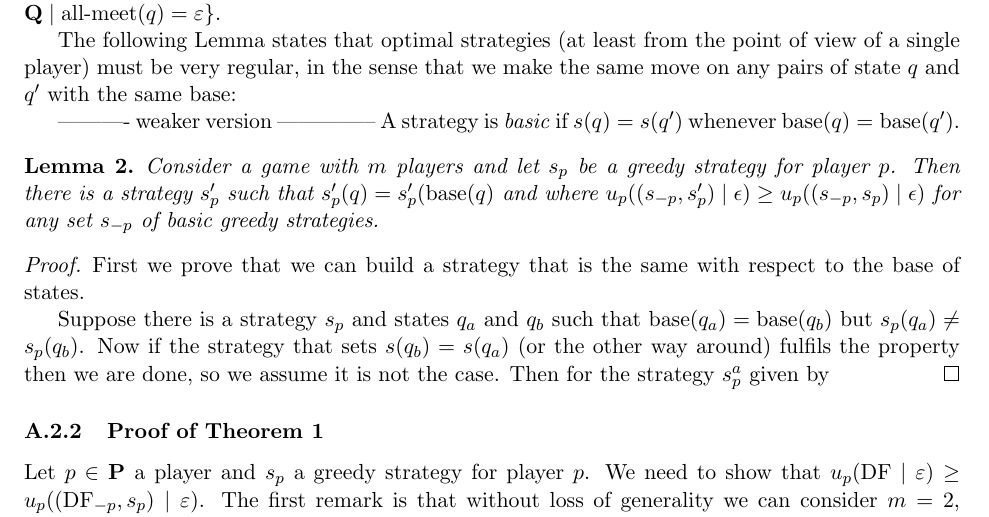
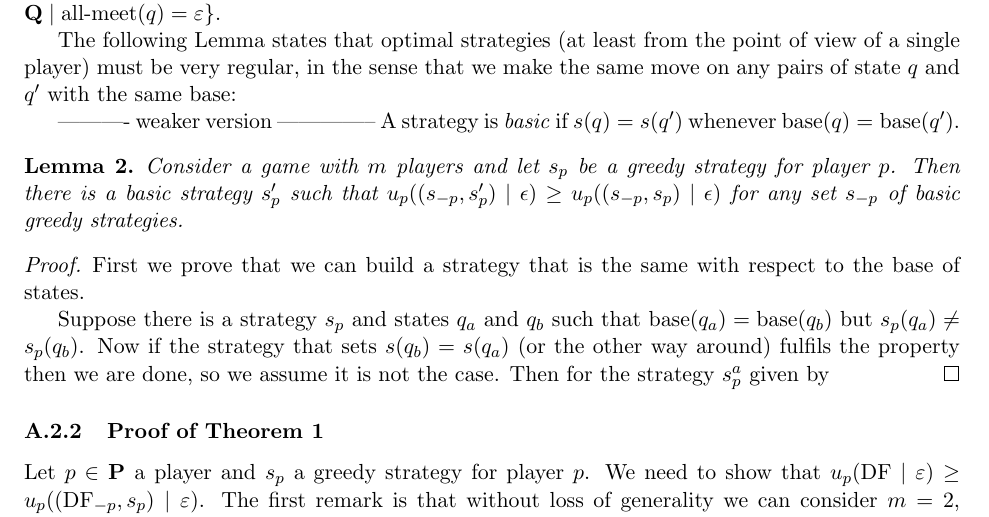
Before and after one commit to etouss/BlockChain, a LaTeX document (AbstractDoc/FOCS/focs.tex, which reads AbstractDoc/FOCS/appendix.tex): part of page 15 of 33, cut so that both start at the same text. Compiled offline with pdfLaTeX.

Commit message:
appendix again

```diff
--- a/AbstractDoc/FOCS/appendix.tex
+++ b/AbstractDoc/FOCS/appendix.tex
@@ -117,8 +117,7 @@ we make the same move on any pairs of state $q$ and $q'$ with the same $\base$:
 A strategy is \emph{basic} if $s(q) = s(q')$ whenever $\base(q) = \base(q')$.
 \begin{mylem}
 \label{lem-meet}
-Consider a game with $m$ players and let $s_p$ be a greedy strategy for player $p$. Then there is a strategy $s'_p$ such that $s'_p(q) = s'_p(\base(q)$ and where
-$u_p((s_{-p},s'_p) \mid \epsilon) \geq u_p((s_{-p},s_p) \mid \epsilon)$ for any set $s_{-p}$ of basic greedy strategies.
+Consider a game with $m$ players and let $s_p$ be a greedy strategy for player $p$. Then there is a basic strategy $s'_p$ such that $u_p((s_{-p},s'_p) \mid \epsilon) \geq u_p((s_{-p},s_p) \mid \epsilon)$ for any set $s_{-p}$ of basic greedy strategies.
 \end{mylem}
 \begin{proof}
 
```
